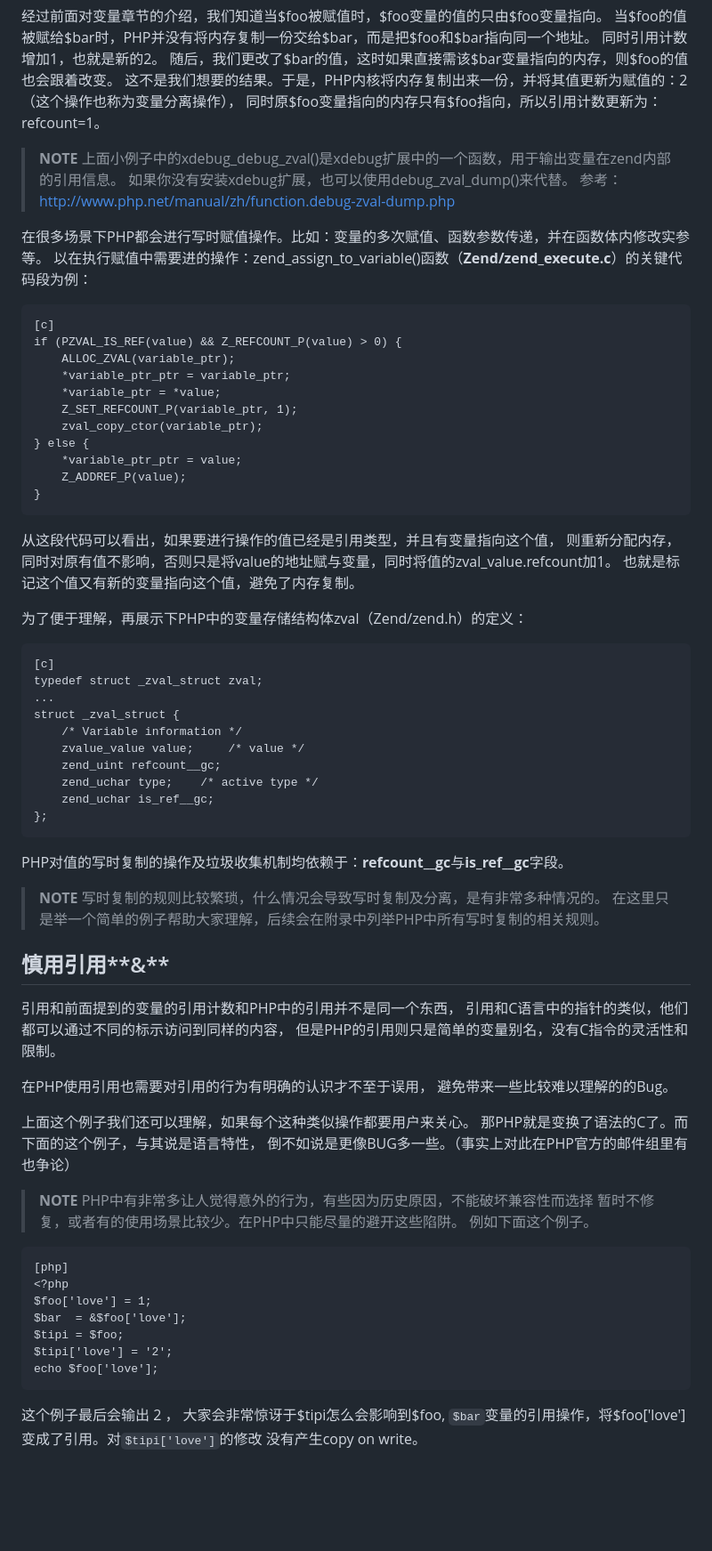
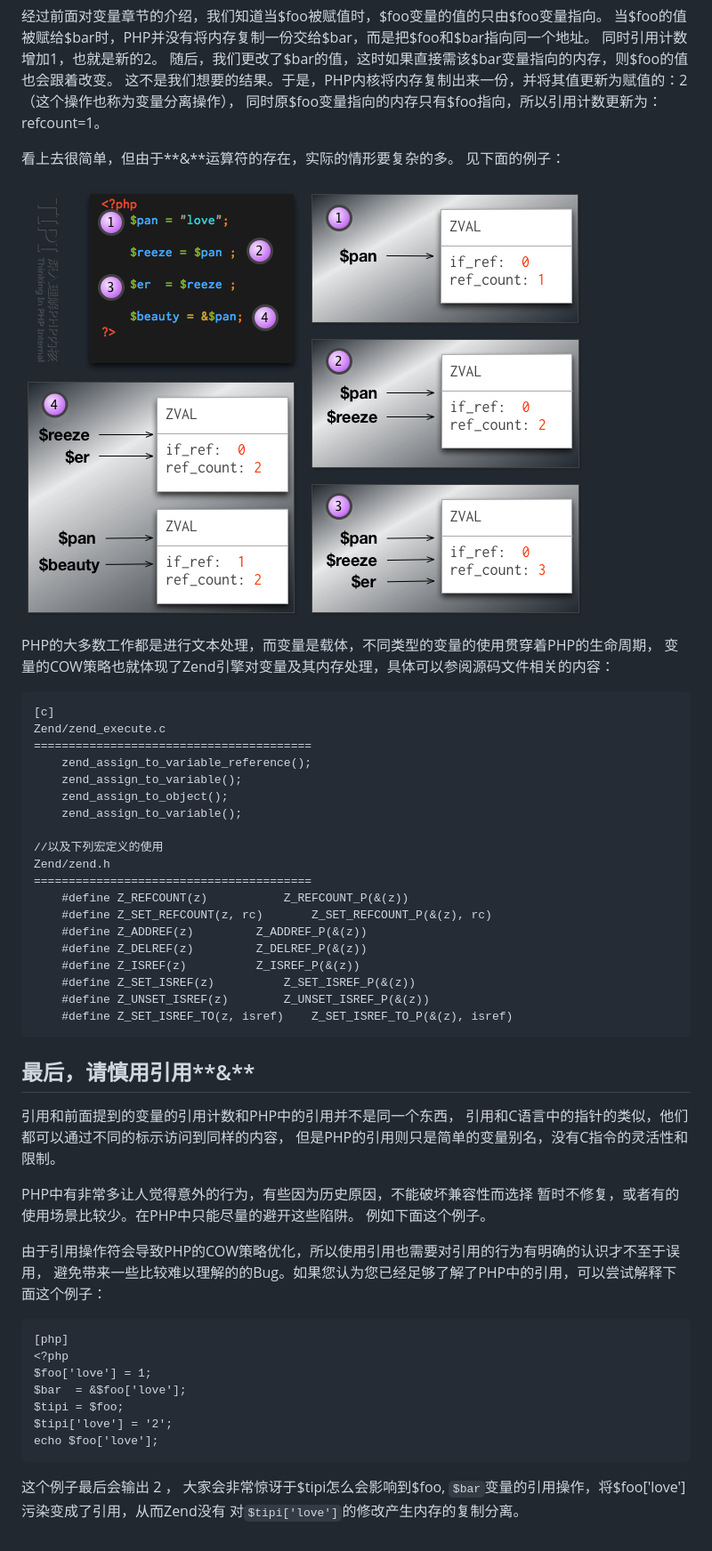
Before and after one commit to reeze/tipi, a Markdown page: book/chapt06/06-06-copy-on-write.markdown, the part around the change printed below. Shown: that part at 89% size. Rendered like a GitHub page; pictures changed too: book/images/chapt06/06-06-cow-mem-copy.png (added); blank space fills up the shorter version.

```diff
--- a/book/chapt06/06-06-copy-on-write.markdown
+++ b/book/chapt06/06-06-copy-on-write.markdown
@@ -128,65 +166,49 @@ PHP中的写时复制可以简单描述为：如果通过赋值的方式赋值
 这不是我们想要的结果。于是，PHP内核将内存复制出来一份，并将其值更新为赋值的：2（这个操作也称为变量分离操作），
 同时原$foo变量指向的内存只有$foo指向，所以引用计数更新为：refcount=1。
 
->**NOTE**
->上面小例子中的xdebug_debug_zval()是xdebug扩展中的一个函数，用于输出变量在zend内部的引用信息。
->如果你没有安装xdebug扩展，也可以使用debug_zval_dump()来代替。
->参考：<http://www.php.net/manual/zh/function.debug-zval-dump.php>
 
-在很多场景下PHP都会进行写时赋值操作。比如：变量的多次赋值、函数参数传递，并在函数体内修改实参等。
-以在执行赋值中需要进的操作：zend_assign_to_variable()函数（**Zend/zend_execute.c**）的关键代码段为例：
+看上去很简单，但由于**&**运算符的存在，实际的情形要复杂的多。
+见下面的例子：
+![图6.6 &操作符引起的内存复制分离](../images/chapt06/06-06-cow-mem-copy.png)
+
+
+PHP的大多数工作都是进行文本处理，而变量是载体，不同类型的变量的使用贯穿着PHP的生命周期，
+变量的COW策略也就体现了Zend引擎对变量及其内存处理，具体可以参阅源码文件相关的内容：
 
 	[c]
-    if (PZVAL_IS_REF(value) && Z_REFCOUNT_P(value) > 0) {
-        ALLOC_ZVAL(variable_ptr);
-        *variable_ptr_ptr = variable_ptr;
-        *variable_ptr = *value;
-        Z_SET_REFCOUNT_P(variable_ptr, 1);
-        zval_copy_ctor(variable_ptr);
-    } else {
-        *variable_ptr_ptr = value;
-        Z_ADDREF_P(value);
-    }
+	Zend/zend_execute.c
+	========================================
+		zend_assign_to_variable_reference();
+		zend_assign_to_variable();
+		zend_assign_to_object();
+		zend_assign_to_variable();
 
-从这段代码可以看出，如果要进行操作的值已经是引用类型，并且有变量指向这个值，
-则重新分配内存，同时对原有值不影响，否则只是将value的地址赋与变量，同时将值的zval_value.refcount加1。
-也就是标记这个值又有新的变量指向这个值，避免了内存复制。
+	//以及下列宏定义的使用
+	Zend/zend.h
+	========================================
+		#define Z_REFCOUNT(z)           Z_REFCOUNT_P(&(z))
+		#define Z_SET_REFCOUNT(z, rc)       Z_SET_REFCOUNT_P(&(z), rc)
+		#define Z_ADDREF(z)         Z_ADDREF_P(&(z))
+		#define Z_DELREF(z)         Z_DELREF_P(&(z))
+		#define Z_ISREF(z)          Z_ISREF_P(&(z))
+		#define Z_SET_ISREF(z)          Z_SET_ISREF_P(&(z))
+		#define Z_UNSET_ISREF(z)        Z_UNSET_ISREF_P(&(z))
+		#define Z_SET_ISREF_TO(z, isref)    Z_SET_ISREF_TO_P(&(z), isref)
 
-为了便于理解，再展示下PHP中的变量存储结构体zval（Zend/zend.h）的定义：
 
-	[c]
-	typedef struct _zval_struct zval;
-	...
-	struct _zval_struct {
-		/* Variable information */
-		zvalue_value value;     /* value */
-		zend_uint refcount__gc;
-		zend_uchar type;    /* active type */
-		zend_uchar is_ref__gc;
-	};
 
-PHP对值的写时复制的操作及垃圾收集机制均依赖于：**refcount__gc**与**is_ref__gc**字段。
-
->**NOTE**
->写时复制的规则比较繁琐，什么情况会导致写时复制及分离，是有非常多种情况的。
->在这里只是举一个简单的例子帮助大家理解，后续会在附录中列举PHP中所有写时复制的相关规则。
-
-## 慎用引用**&**
+## 最后，请慎用引用**&**
 引用和前面提到的变量的引用计数和PHP中的引用并不是同一个东西，
 引用和C语言中的指针的类似，他们都可以通过不同的标示访问到同样的内容，
 但是PHP的引用则只是简单的变量别名，没有C指令的灵活性和限制。
 
-在PHP使用引用也需要对引用的行为有明确的认识才不至于误用，
-避免带来一些比较难以理解的的Bug。
 
-上面这个例子我们还可以理解，如果每个这种类似操作都要用户来关心。
-那PHP就是变换了语法的C了。而下面的这个例子，与其说是语言特性，
-倒不如说是更像BUG多一些。（事实上对此在PHP官方的邮件组里有也争论）
+PHP中有非常多让人觉得意外的行为，有些因为历史原因，不能破坏兼容性而选择
+暂时不修复，或者有的使用场景比较少。在PHP中只能尽量的避开这些陷阱。
+例如下面这个例子。
 
->**NOTE**
->PHP中有非常多让人觉得意外的行为，有些因为历史原因，不能破坏兼容性而选择
->暂时不修复，或者有的使用场景比较少。在PHP中只能尽量的避开这些陷阱。
->例如下面这个例子。
+由于引用操作符会导致PHP的COW策略优化，所以使用引用也需要对引用的行为有明确的认识才不至于误用，
+避免带来一些比较难以理解的的Bug。如果您认为您已经足够了解了PHP中的引用，可以尝试解释下面这个例子：
 
 	[php]
 	<?php
@@ -197,5 +219,8 @@ PHP对值的写时复制的操作及垃圾收集机制均依赖于：**refcount_
 	echo $foo['love'];
 
 这个例子最后会输出 2 ， 大家会非常惊讶于$tipi怎么会影响到$foo,
-`$bar`变量的引用操作，将$foo['love']变成了引用。对`$tipi['love']`的修改
-没有产生copy on write。
+`$bar`变量的引用操作，将$foo['love']污染变成了引用，从而Zend没有
+对`$tipi['love']`的修改产生内存的复制分离。
+
+
+[var-define-and-init]:	?p=chapt03/03-06-01-var-define-and-init
```
Also changed, not shown: other parts of book/chapt06/06-06-copy-on-write.markdown (+99 -61 lines), book/images/chapt01/01-01-sample-image.png (deleted), 1 other file.
